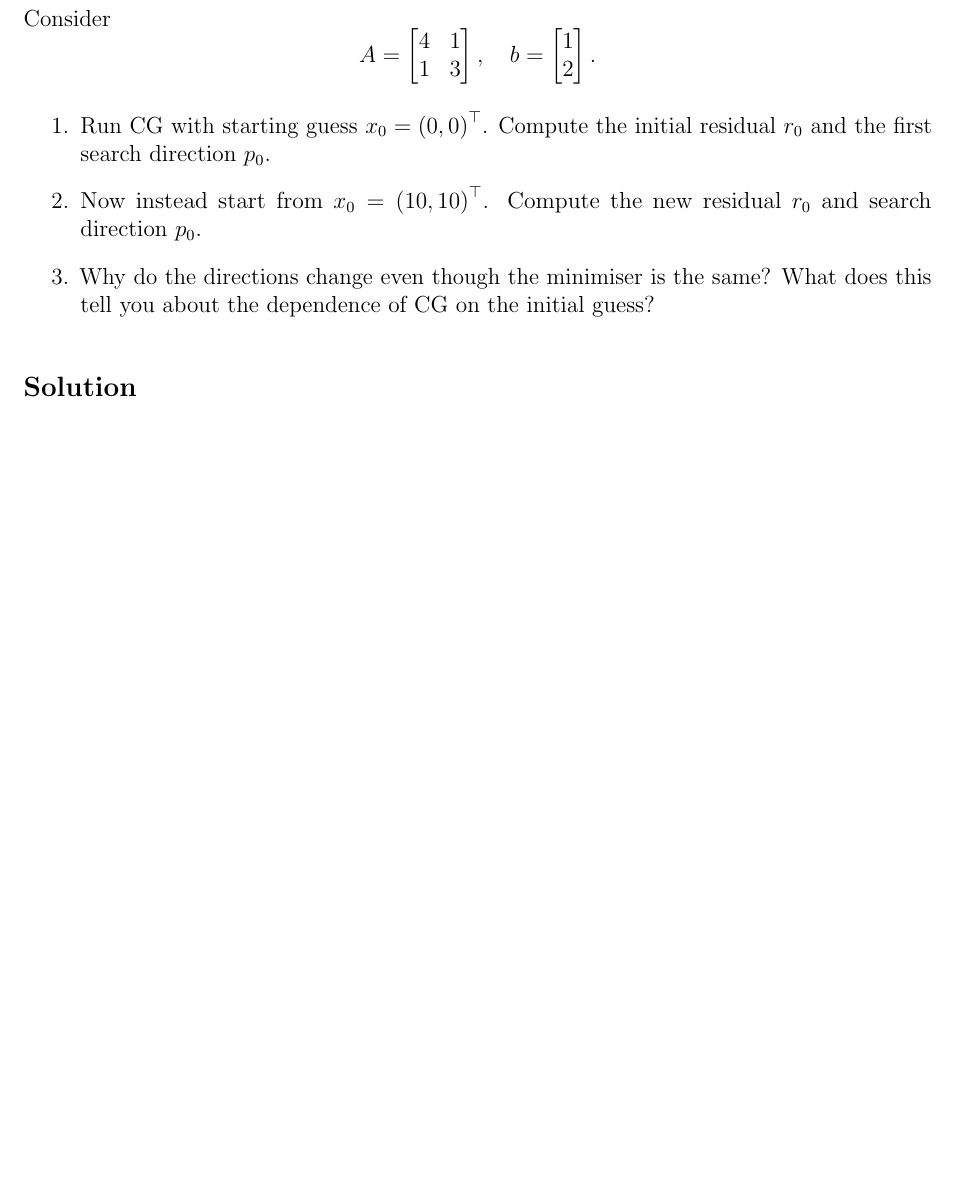
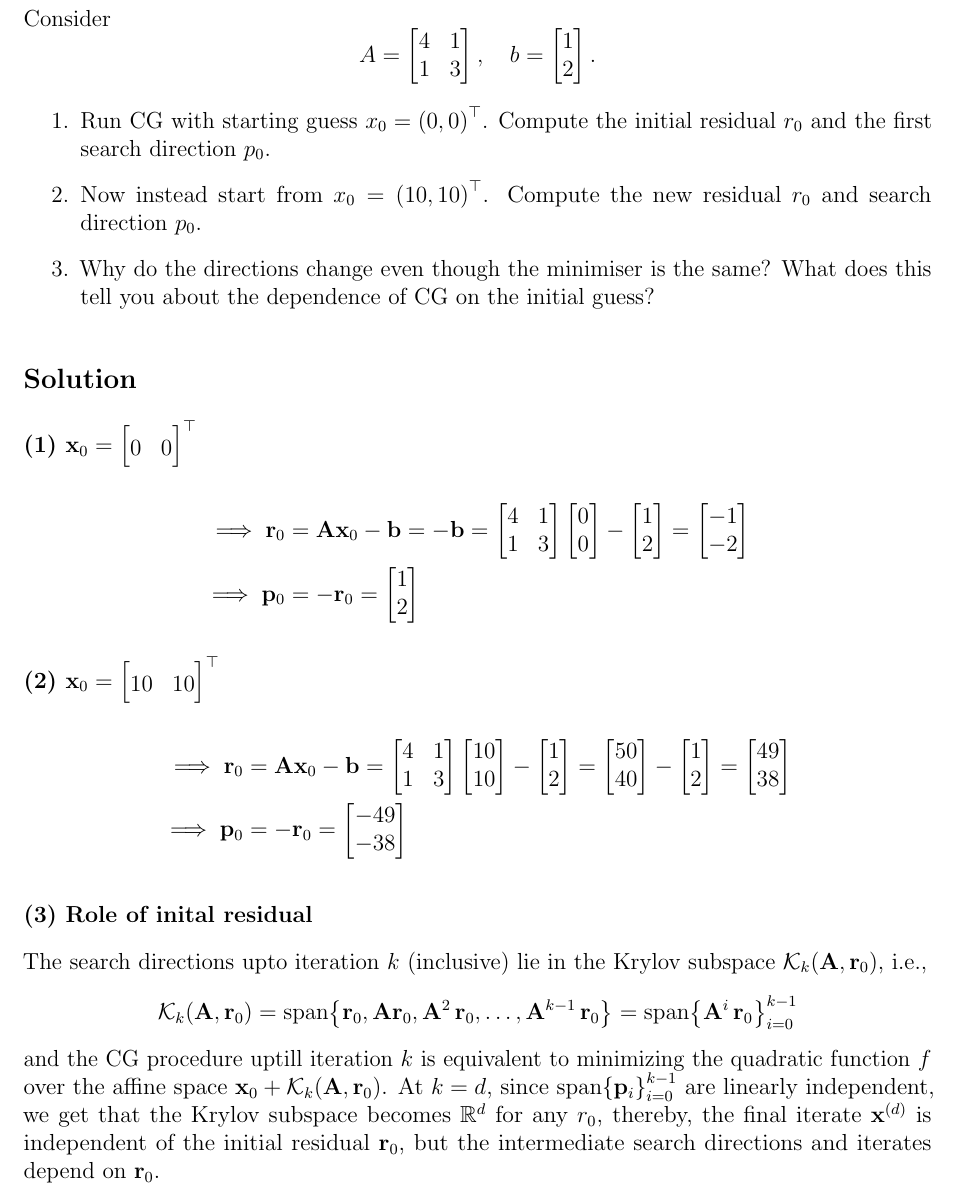
Before and after one commit to AshrithSagar/E0230-CMO-2025, a LaTeX document (Tutorials/Tutorial-3/TeX/main.tex, which reads Tutorials/Tutorial-3/TeX/sections/p1q2.tex): part of page 3 of 7, cut so that both start at the same text, the shorter picture padded with empty space. Compiled offline with pdfLaTeX.

Commit message:
📝 T3:2

```diff
--- a/Tutorials/Tutorial-3/TeX/sections/p1q2.tex
+++ b/Tutorials/Tutorial-3/TeX/sections/p1q2.tex
@@ -27,3 +27,128 @@ Consider
 \end{enumerate}
 
 \subsection*{Solution}
+
+\subsubsection*{(1)
+    \(
+        \x_0
+        =
+        \begin{bmatrix}
+            0 &
+            0
+        \end{bmatrix}^\top
+    \)
+}
+
+\begin{align*}
+    \implies
+    \r_0
+    & =
+    \A \x_0 - \b
+    =
+    -\b
+    =
+    \begin{bmatrix}
+        4 & 1 \\
+        1 & 3
+    \end{bmatrix}
+    \begin{bmatrix}
+        0 \\
+        0
+    \end{bmatrix}
+    -
+    \begin{bmatrix}
+        1 \\
+        2
+    \end{bmatrix}
+    =
+    \begin{bmatrix}
+        -1 \\
+        -2
+    \end{bmatrix}
+    \\
+    \implies
+    \p_0
+    & =
+    -\r_0
+    =
+    \begin{bmatrix}
+        1 \\
+        2
+    \end{bmatrix}
+\end{align*}
+
+\subsubsection*{(2)
+    \(
+        \x_0
+        =
+        \begin{bmatrix}
+            10 &
+            10
+        \end{bmatrix}^\top
+    \)
+}
+
+\begin{align*}
+    \implies
+    \r_0
+    & =
+    \A \x_0 - \b
+    =
+    \begin{bmatrix}
+        4 & 1 \\
+        1 & 3
+    \end{bmatrix}
+    \begin{bmatrix}
+        10 \\
+        10
+    \end{bmatrix}
+    -
+    \begin{bmatrix}
+        1 \\
+        2
+    \end{bmatrix}
+    =
+    \begin{bmatrix}
+        50 \\
+        40
+    \end{bmatrix}
+    -
+    \begin{bmatrix}
+        1 \\
+        2
+    \end{bmatrix}
+    =
+    \begin{bmatrix}
+        49 \\
+        38
+    \end{bmatrix}
+    \\
+    \implies
+    \p_0
+    & =
+    -\r_0
+    =
+    \begin{bmatrix}
+        -49 \\
+        -38
+    \end{bmatrix}
+\end{align*}
+
+\subsubsection*{(3) Role of inital residual}
+
+The search directions upto iteration \( k \) (inclusive) lie in the Krylov subspace \( \func{\mathcal{K}_k}{\A, \r_0} \), i.e.,
+\begin{equation*}
+    \func{\mathcal{K}_k}{\A, \r_0}
+    =
+    \spanset{
+        \r_0,
+        \A \r_0,
+        \A^2 \, \r_0,
+        \ldots,
+        \A^{k-1} \, \r_0
+    }
+    =
+    \spanset{\A^i \, \r_0}_{i = 0}^{k-1}
+\end{equation*}
+and the CG procedure uptill iteration \( k \) is equivalent to minimizing the quadratic function \( f \) over the affine space \( \x_0 + \func{\mathcal{K}_k}{\A, \r_0} \).
+At \( k = d \), since \( \spanset{\p_i}_{i = 0}^{k - 1} \) are linearly independent, we get that the Krylov subspace becomes \( \R^d \) for any \( r_0 \), thereby, the final iterate \( \x^d \) is independent of the initial residual \( \r_0 \), but the intermediate search directions and iterates depend on \( \r_0 \).
```
